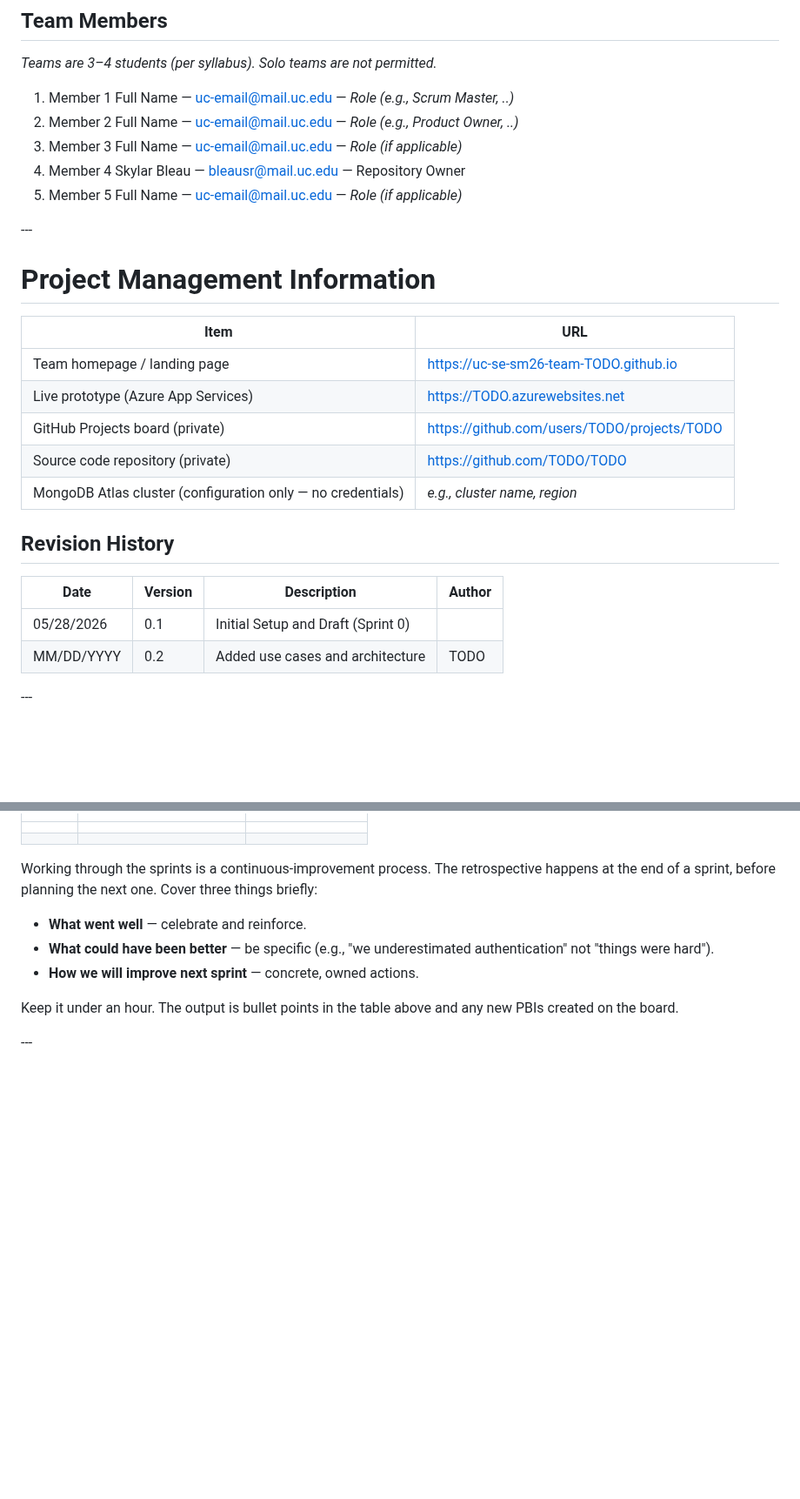
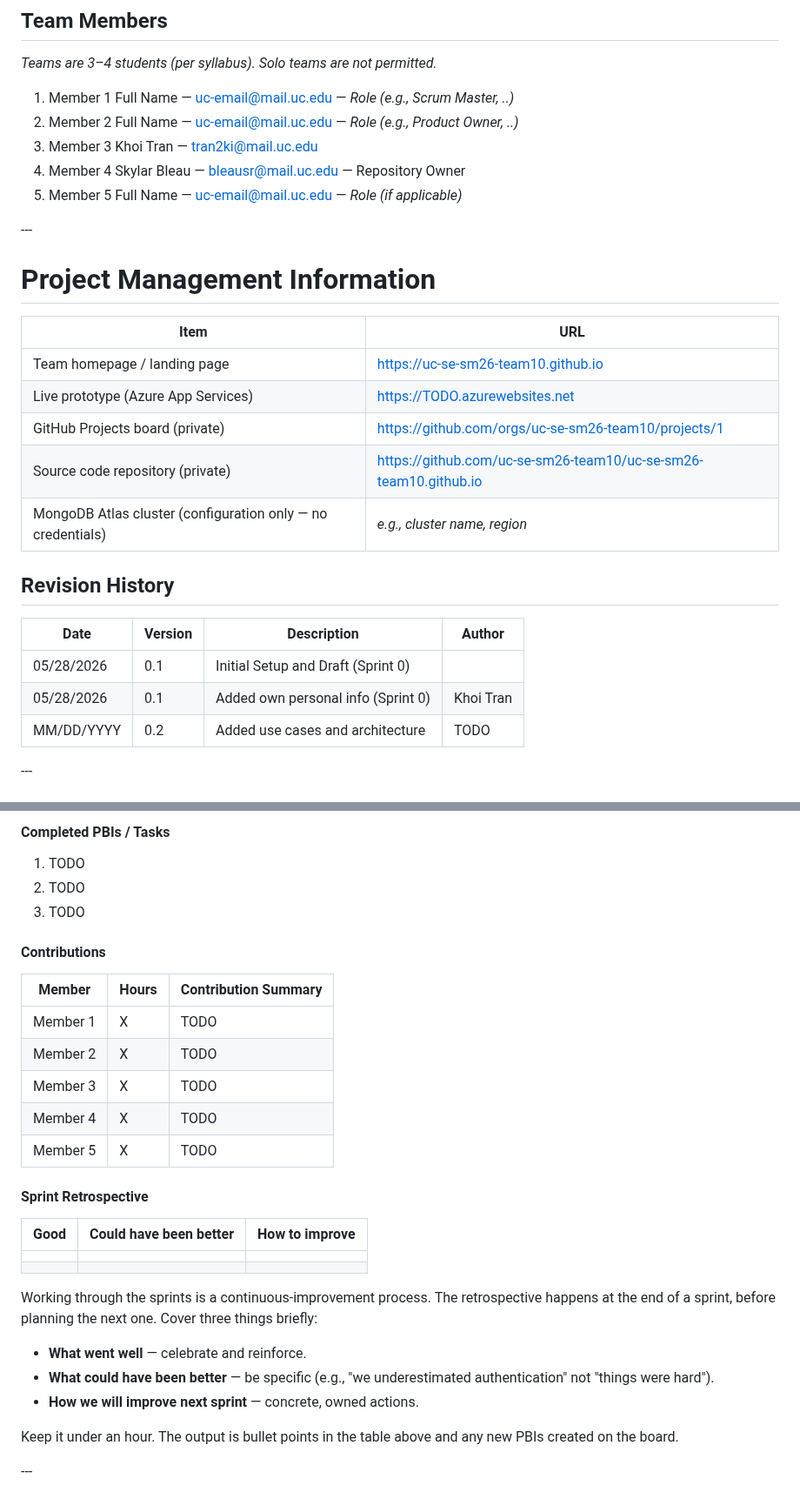
Before and after one commit to uc-se-sm26-team10/uc-se-sm26-team10.github.io, a Markdown page: README.md, 2 parts joined by grey strips. Shown at 87% size. Rendered like a GitHub page; blank space fills up the shorter version.

Commit message:
Own personal info + Partial layout change

```diff
--- a/README.md
+++ b/README.md
@@ -22,7 +22,7 @@
 
 1. Member 1 Full Name — uc-email@mail.uc.edu — *Role (e.g., Scrum Master, ..)*
 2. Member 2 Full Name — uc-email@mail.uc.edu — *Role (e.g., Product Owner, ..)*
-3. Member 3 Full Name — uc-email@mail.uc.edu — *Role* *(if applicable)*
+3. Member 3 Khoi Tran — tran2ki@mail.uc.edu
 4. Member 4 Skylar Bleau — bleausr@mail.uc.edu — Repository Owner
 5. Member 5 Full Name — uc-email@mail.uc.edu — *Role* *(if applicable)*
 
@@ -32,10 +32,10 @@
 
 |Item|URL|
 |-|-|
-|Team homepage / landing page|https://uc-se-sm26-team-TODO.github.io|
+|Team homepage / landing page|https://uc-se-sm26-team10.github.io|
 |Live prototype (Azure App Services)|https://TODO.azurewebsites.net|
-|GitHub Projects board (private)|https://github.com/users/TODO/projects/TODO|
-|Source code repository (private)|https://github.com/TODO/TODO|
+|GitHub Projects board (private)|https://github.com/orgs/uc-se-sm26-team10/projects/1|
+|Source code repository (private)|https://github.com/uc-se-sm26-team10/uc-se-sm26-team10.github.io|
 |MongoDB Atlas cluster (configuration only — no credentials)|*e.g., cluster name, region*|
 
 ## Revision History
@@ -43,6 +43,7 @@
 |Date|Version|Description|Author|
 |-|-|-|-|
 |05/28/2026|0.1|Initial Setup and Draft (Sprint 0)||
+|05/28/2026|0.1|Added own personal info (Sprint 0)|Khoi Tran|
 |MM/DD/YYYY|0.2|Added use cases and architecture|TODO|
 
 \---
@@ -274,3 +342,25 @@ TODO — one sentence.
+#### Completed PBIs / Tasks
+
+1. TODO
+2. TODO
+3. TODO
+
+#### Contributions
+
+|Member|Hours|Contribution Summary|
+|-|-|-|
+|Member 1|X|TODO|
+|Member 2|X|TODO|
+|Member 3|X|TODO|
+|Member 4|X|TODO|
+|Member 5|X|TODO|
+
+#### Sprint Retrospective
+
+|Good|Could have been better|How to improve|
+|-|-|-|
+||||
+||||
 
 Working through the sprints is a continuous-improvement process. The retrospective happens at the end of a sprint, before planning the next one. Cover three things briefly:
 
```
Also changed, not shown: other parts of README.md (+68 -1 lines).
